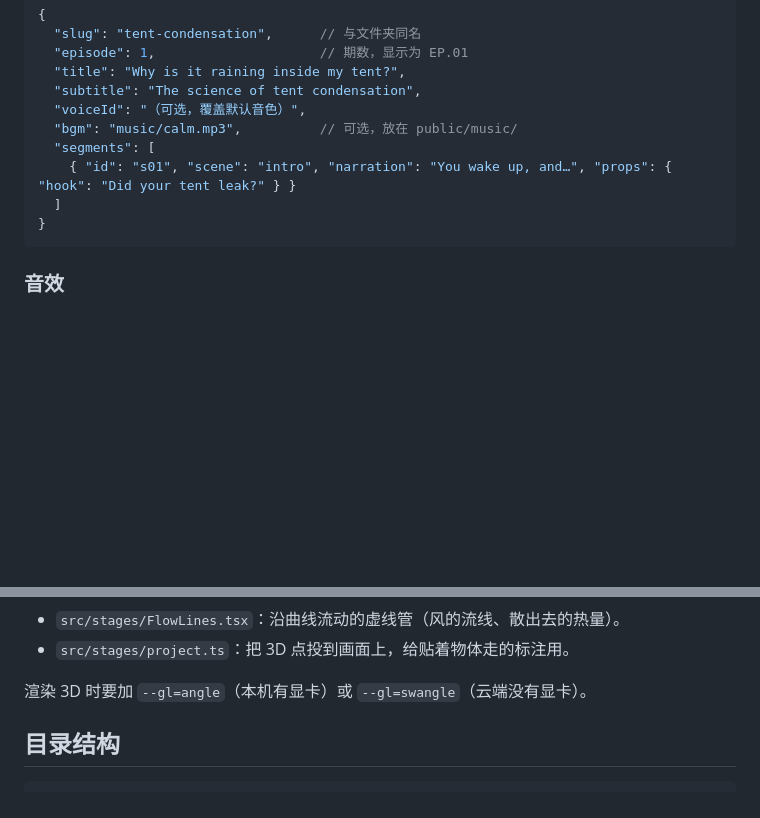
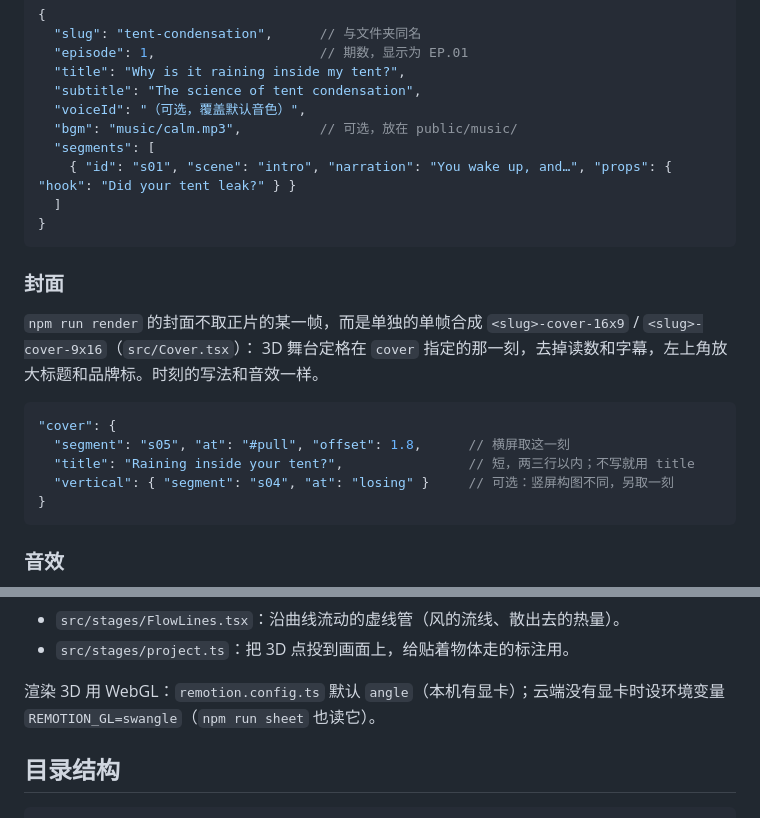
Before and after one commit to zhiyuan-ni/camp-lab, a Markdown page: README.md, 2 parts joined by grey strips. Rendered like a GitHub page; blank space fills up the shorter version.

Commit message:
README: cover and gl notes
Co-Authored-By: Claude Opus 5.5 <noreply@anthropic.com>
Claude-Session: https://claude.ai/code/session_018w6p78eK8DjKNaNfHDkdQk

````diff
--- a/README.md
+++ b/README.md
@@ -46,6 +46,19 @@
   "segments": [
     { "id": "s01", "scene": "intro", "narration": "You wake up, and…", "props": { "hook": "Did your tent leak?" } }
   ]
+}
+```
+
+### 封面
+
+`npm run render` 的封面不取正片的某一帧，而是单独的单帧合成 `<slug>-cover-16x9` / `<slug>-cover-9x16`（`src/Cover.tsx`）：
+3D 舞台定格在 `cover` 指定的那一刻，去掉读数和字幕，左上角放大标题和品牌标。时刻的写法和音效一样。
+
+```jsonc
+"cover": {
+  "segment": "s05", "at": "#pull", "offset": 1.8,      // 横屏取这一刻
+  "title": "Raining inside your tent?",                // 短，两三行以内；不写就用 title
+  "vertical": { "segment": "s04", "at": "losing" }     // 可选：竖屏构图不同，另取一刻
 }
 ```
 
@@ -117,7 +130,7 @@
 - `src/stages/FlowLines.tsx`：沿曲线流动的虚线管（风的流线、散出去的热量）。
 - `src/stages/project.ts`：把 3D 点投到画面上，给贴着物体走的标注用。
 
-渲染 3D 时要加 `--gl=angle`（本机有显卡）或 `--gl=swangle`（云端没有显卡）。
+渲染 3D 用 WebGL：`remotion.config.ts` 默认 `angle`（本机有显卡）；云端没有显卡时设环境变量 `REMOTION_GL=swangle`（`npm run sheet` 也读它）。
 
 ## 目录结构
 
````
